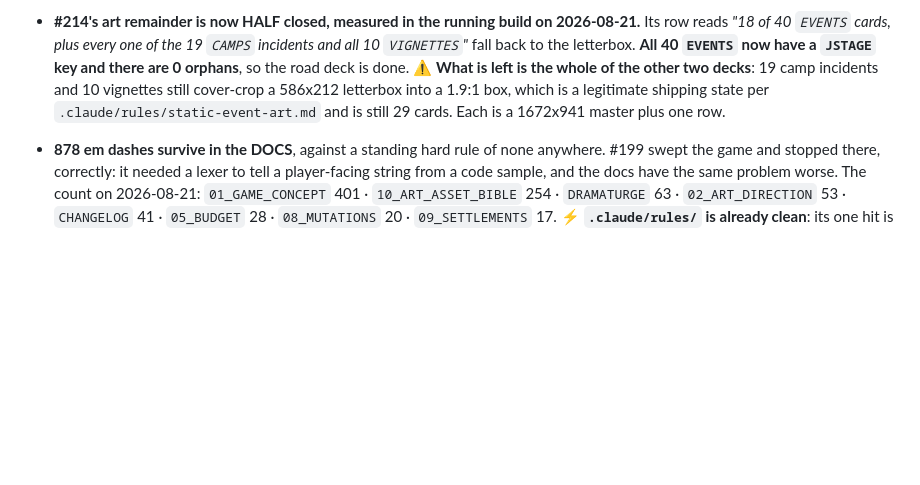
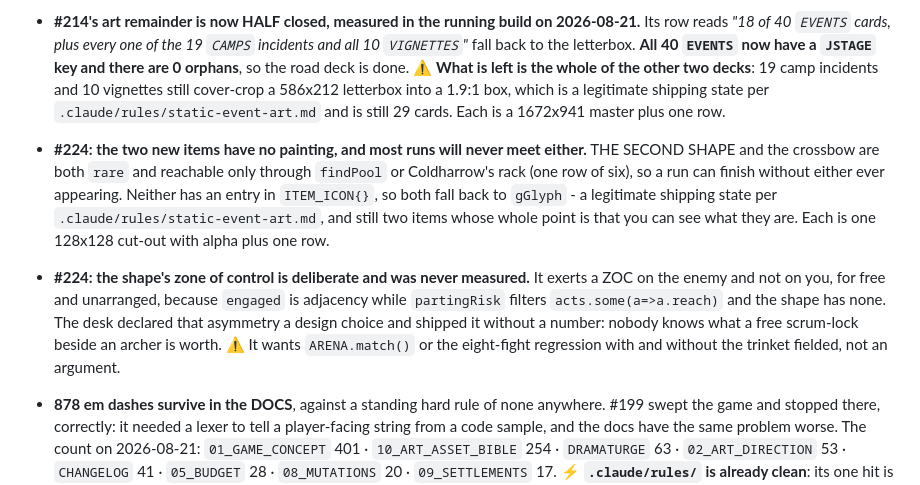
Before and after one commit to dmytriyvihrov-stack/My-game, a Markdown page: docs/00_PLAN_AND_BACKLOG.md, the part around the change. GitHub-like rendering; blank space fills up the shorter version.

Commit message:
docs: #224's two unrecorded remainders, and README §7's sizes re-measured
The landing sweep matched every session from the period against a branch. All
three desks landed with a full record, but #224 declared two remainders that
existed only in its session report, which is the shape the landing rule calls a
finding that is gone: the crossbow and THE SECOND SHAPE have no `ITEM_ICON{}`
entry and are reachable only through `findPool` or Coldharrow's rack, and the
shape's one-sided zone of control was shipped as a design choice with no number
behind it. Both are now in *Open remainders the desks declared*.

README §7's sizes had drifted for the fourth time, and only on the three LIVE
files, which is the tell: `SHIPPED.md` 207 -> 213 KB, `CHANGELOG.md` 257 -> 279,
`WHAT_TO_TEST.md` 88 -> 100. The three archive files are frozen and were still
exact to a tenth of a KB.

⚠ `WHAT_TO_TEST.md` is back to 100 KB one cut after it was trimmed, but it is
the user's own file and nothing was deleted from it here.

Co-Authored-By: Claude Opus 5 <noreply@anthropic.com>

```diff
--- a/docs/00_PLAN_AND_BACKLOG.md
+++ b/docs/00_PLAN_AND_BACKLOG.md
@@ -561,6 +561,19 @@ neither would have been seen by reading the diff.
   state per `.claude/rules/static-event-art.md` and is still 29 cards. Each is a 1672x941 master plus
   one row.
 
+- **#224: the two new items have no painting, and most runs will never meet either.** THE SECOND
+  SHAPE and the crossbow are both `rare` and reachable only through `findPool` or Coldharrow's rack
+  (one row of six), so a run can finish without either ever appearing. Neither has an entry in
+  `ITEM_ICON{}`, so both fall back to `gGlyph` - a legitimate shipping state per
+  `.claude/rules/static-event-art.md`, and still two items whose whole point is that you can see
+  what they are. Each is one 128x128 cut-out with alpha plus one row.
+- **#224: the shape's zone of control is deliberate and was never measured.** It exerts a ZOC on the
+  enemy and not on you, for free and unarranged, because `engaged` is adjacency while `partingRisk`
+  filters `acts.some(a=>a.reach)` and the shape has none. The desk declared that asymmetry a design
+  choice and shipped it without a number: nobody knows what a free scrum-lock beside an archer is
+  worth. ⚠ It wants `ARENA.match()` or the eight-fight regression with and without the trinket
+  fielded, not an argument.
+
 - **878 em dashes survive in the DOCS**, against a standing hard rule of none anywhere. #199 swept
   the game and stopped there, correctly: it needed a lexer to tell a player-facing string from a
   code sample, and the docs have the same problem worse. The count on 2026-08-21:
```
Also changed, not shown: docs/README.md (+4 -4 lines).
